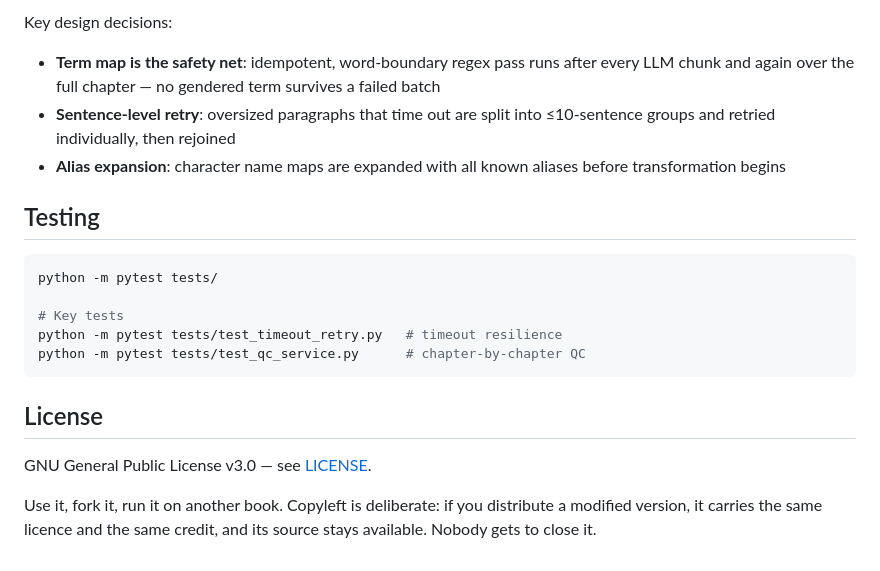
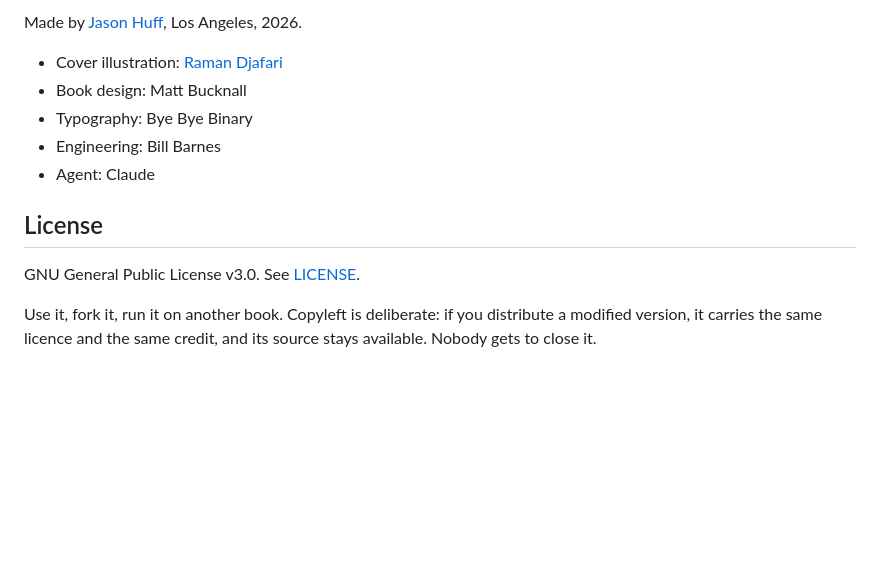
Before and after one commit to jsnhff/regender-xyz, a Markdown page: README.md, the part around one of its changes. Rendered like a GitHub page; blank space fills up the shorter version.

````diff
--- a/README.md
+++ b/README.md
@@ -128,23 +100,14 @@ Service-oriented with dependency injection and a strategy pattern for pluggable
 
-Key design decisions:
-- **Term map is the safety net**: idempotent, word-boundary regex pass runs after every LLM chunk and again over the full chapter — no gendered term survives a failed batch
-- **Sentence-level retry**: oversized paragraphs that time out are split into ≤10-sentence groups and retried individually, then rejoined
-- **Alias expansion**: character name maps are expanded with all known aliases before transformation begins
+Made by [Jason Huff](https://jasonhuff.info), Los Angeles, 2026.
 
-## Testing
-
-```bash
-python -m pytest tests/
-
-# Key tests
-python -m pytest tests/test_timeout_retry.py   # timeout resilience
-python -m pytest tests/test_qc_service.py      # chapter-by-chapter QC
-```
+- Cover illustration: [Raman Djafari](https://ramandjafari.com)
+- Book design: Matt Bucknall
+- Typography: Bye Bye Binary
+- Engineering: Bill Barnes
+- Agent: Claude
 
 ## License
 
-GNU General Public License v3.0 — see [LICENSE](LICENSE).
+GNU General Public License v3.0. See [LICENSE](LICENSE).
 
-Use it, fork it, run it on another book. Copyleft is deliberate: if you
-distribute a modified version, it carries the same licence and the same
-credit, and its source stays available. Nobody gets to close it.
+Use it, fork it, run it on another book. Copyleft is deliberate: if you distribute a modified version, it carries the same licence and the same credit, and its source stays available. Nobody gets to close it.
````
Also changed, not shown: other parts of README.md (+73 -101 lines), docs/images/regender-covers.jpg (added).
